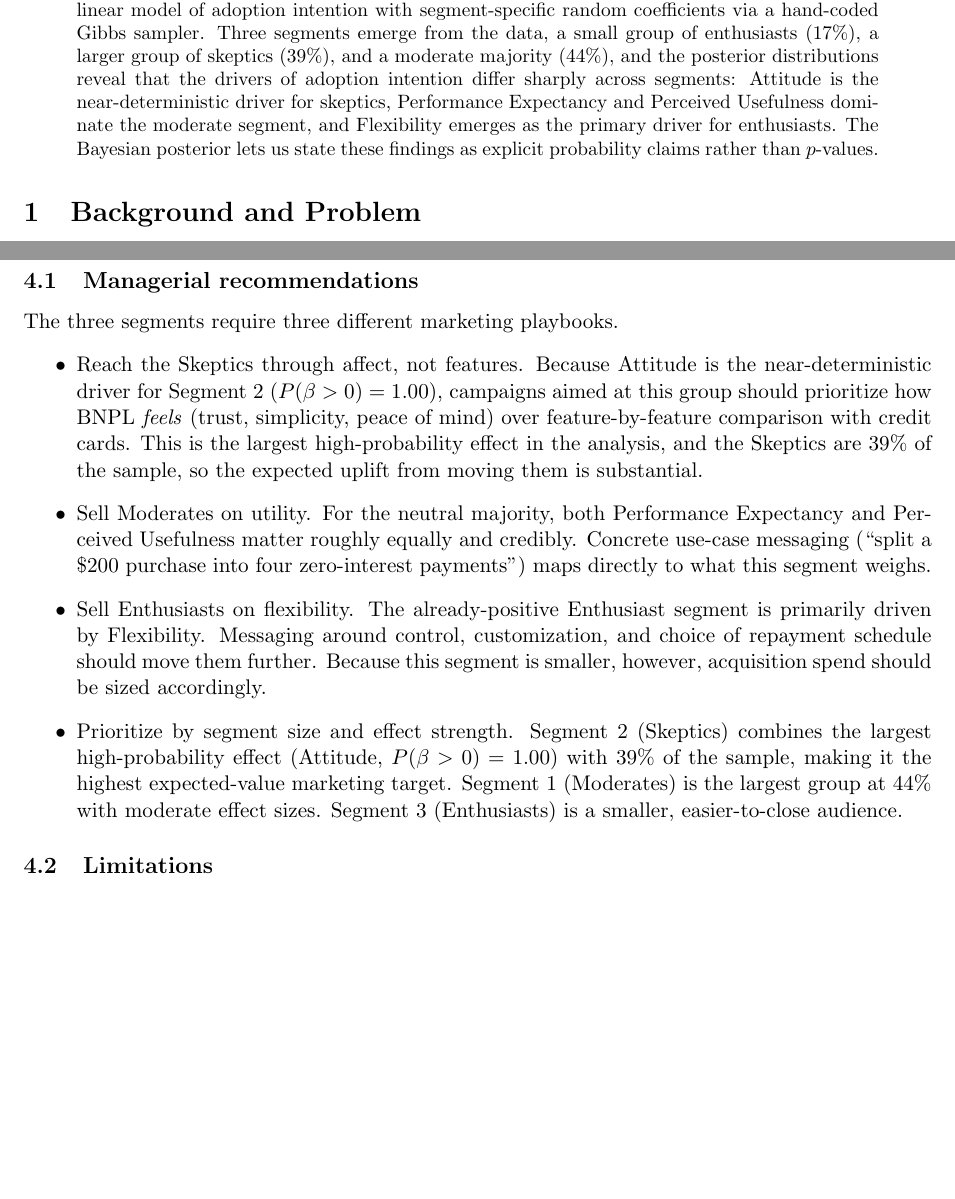
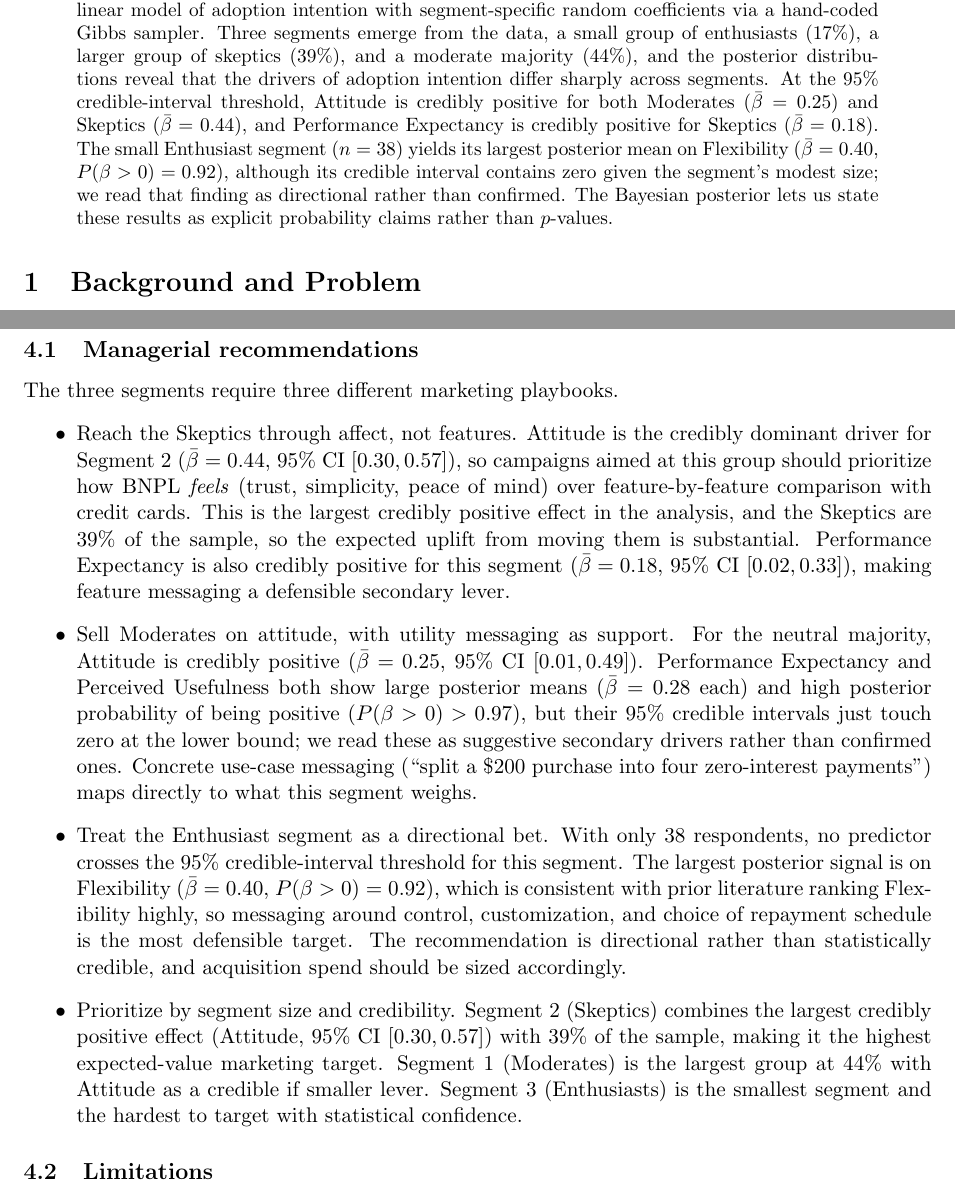
Before and after one commit to AHMerrill/BNPL-final-project, a LaTeX paper (output/for_overleaf/main.tex): two parts of pages 1 and 16 of 20 before the commit and two parts of pages 1 and 16 of 21 after it, joined at a grey line, cut so that both start at the same text, the shorter picture padded with empty space. Compiled offline with pdfLaTeX.

Commit message:
Bring abstract and recommendations into line with 95% CI evidence
When I switched the body of the report to 95% CIs I rewrote the
Section 3 narrative bullets honestly (Enthusiast Flexibility became
"suggestive rather than credible") but I missed propagating the
softer language to the abstract and the Section 4 recommendations,
so the report contradicted itself.

- Abstract no longer claims "Flexibility emerges as the primary
  driver for enthusiasts." Now says the largest posterior mean is
  on Flexibility but the credible interval contains zero, and frames
  the finding as directional rather than confirmed.

- Recommendations bullet for Enthusiasts rewritten as a directional
  bet, with explicit acknowledgment that no predictor crosses 95%
  for this segment.

- Recommendations bullet for Moderates softens "credibly" claim on
  PE and PU (their 95% CIs touch zero); now frames Attitude as the
  credible driver and PE/PU as suggestive secondary signals.

- Skeptics bullet expanded to mention PE as a credibly positive
  secondary driver (CI [0.02, 0.33]).

```diff
--- a/output/for_overleaf/main.tex
+++ b/output/for_overleaf/main.tex
@@ -51,13 +51,18 @@ using a finite Gaussian mixture estimated via the EM algorithm, and
 (iii) estimates a Bayesian hierarchical linear model of adoption intention
 with segment-specific random coefficients via a hand-coded Gibbs sampler.
 Three segments emerge from the data, a small group of enthusiasts (17\%),
-a larger group of skeptics (39\%), and a moderate majority (44\%), and the
-posterior distributions reveal that the drivers of adoption intention
-differ sharply across segments: Attitude is the near-deterministic driver
-for skeptics, Performance Expectancy and Perceived Usefulness dominate
-the moderate segment, and Flexibility emerges as the primary driver for
-enthusiasts. The Bayesian posterior lets us state these findings as
-explicit probability claims rather than $p$-values.
+a larger group of skeptics (39\%), and a moderate majority (44\%), and
+the posterior distributions reveal that the drivers of adoption
+intention differ sharply across segments. At the 95\% credible-interval
+threshold, Attitude is credibly positive for both Moderates
+($\bar{\beta} = 0.25$) and Skeptics ($\bar{\beta} = 0.44$), and
+Performance Expectancy is credibly positive for Skeptics
+($\bar{\beta} = 0.18$). The small Enthusiast segment ($n = 38$) yields
+its largest posterior mean on Flexibility ($\bar{\beta} = 0.40$,
+$P(\beta > 0) = 0.92$), although its credible interval contains zero
+given the segment's modest size; we read that finding as directional
+rather than confirmed. The Bayesian posterior lets us state these
+results as explicit probability claims rather than $p$-values.
 \end{abstract}
 
 % =============================================================================
@@ -696,32 +701,48 @@ to the Enthusiast segment.
 The three segments require three different marketing playbooks.
 
 \begin{itemize}
-  \item Reach the Skeptics through affect, not features. Because
-        Attitude is the near-deterministic driver for Segment 2
-        ($P(\beta > 0) = 1.00$), campaigns aimed at this group should
-        prioritize how BNPL \emph{feels} (trust, simplicity, peace of
-        mind) over feature-by-feature comparison with credit cards.
-        This is the largest high-probability effect in the analysis,
-        and the Skeptics are 39\% of the sample, so the expected
-        uplift from moving them is substantial.
-  \item Sell Moderates on utility. For the neutral majority, both
-        Performance Expectancy and Perceived Usefulness matter
-        roughly equally and credibly. Concrete use-case messaging
-        (``split a \$200 purchase into four zero-interest payments'')
-        maps directly to what this segment weighs.
-  \item Sell Enthusiasts on flexibility. The already-positive
-        Enthusiast segment is primarily driven by Flexibility.
-        Messaging around control, customization, and choice of
-        repayment schedule should move them further. Because this
-        segment is smaller, however, acquisition spend should be
-        sized accordingly.
-  \item Prioritize by segment size and effect strength. Segment 2
-        (Skeptics) combines the largest high-probability effect
-        (Attitude, $P(\beta > 0) = 1.00$) with 39\% of the sample,
+  \item Reach the Skeptics through affect, not features. Attitude
+        is the credibly dominant driver for Segment 2
+        ($\bar{\beta} = 0.44$, 95\% CI $[0.30, 0.57]$), so campaigns
+        aimed at this group should prioritize how BNPL \emph{feels}
+        (trust, simplicity, peace of mind) over feature-by-feature
+        comparison with credit cards. This is the largest credibly
+        positive effect in the analysis, and the Skeptics are 39\%
+        of the sample, so the expected uplift from moving them is
+        substantial. Performance Expectancy is also credibly
+        positive for this segment ($\bar{\beta} = 0.18$, 95\% CI
+        $[0.02, 0.33]$), making feature messaging a defensible
+        secondary lever.
+  \item Sell Moderates on attitude, with utility messaging as
+        support. For the neutral majority, Attitude is credibly
+        positive ($\bar{\beta} = 0.25$, 95\% CI $[0.01, 0.49]$).
+        Performance Expectancy and Perceived Usefulness both show
+        large posterior means ($\bar{\beta} = 0.28$ each) and high
+        posterior probability of being positive
+        ($P(\beta > 0) > 0.97$), but their 95\% credible intervals
+        just touch zero at the lower bound; we read these as
+        suggestive secondary drivers rather than confirmed ones.
+        Concrete use-case messaging (``split a \$200 purchase into
+        four zero-interest payments'') maps directly to what this
+        segment weighs.
+  \item Treat the Enthusiast segment as a directional bet. With
+        only 38 respondents, no predictor crosses the 95\%
+        credible-interval threshold for this segment. The largest
+        posterior signal is on Flexibility ($\bar{\beta} = 0.40$,
+        $P(\beta > 0) = 0.92$), which is consistent with prior
+        literature ranking Flexibility highly, so messaging around
+        control, customization, and choice of repayment schedule is
+        the most defensible target. The recommendation is
+        directional rather than statistically credible, and
+        acquisition spend should be sized accordingly.
+  \item Prioritize by segment size and credibility. Segment 2
+        (Skeptics) combines the largest credibly positive effect
+        (Attitude, 95\% CI $[0.30, 0.57]$) with 39\% of the sample,
         making it the highest expected-value marketing target.
         Segment 1 (Moderates) is the largest group at 44\% with
-        moderate effect sizes. Segment 3 (Enthusiasts) is a smaller,
-        easier-to-close audience.
+        Attitude as a credible if smaller lever. Segment 3
+        (Enthusiasts) is the smallest segment and the hardest to
+        target with statistical confidence.
 \end{itemize}
 
 \subsection{Limitations}
```
Also changed, not shown: report/main.tex (+52 -31 lines).
